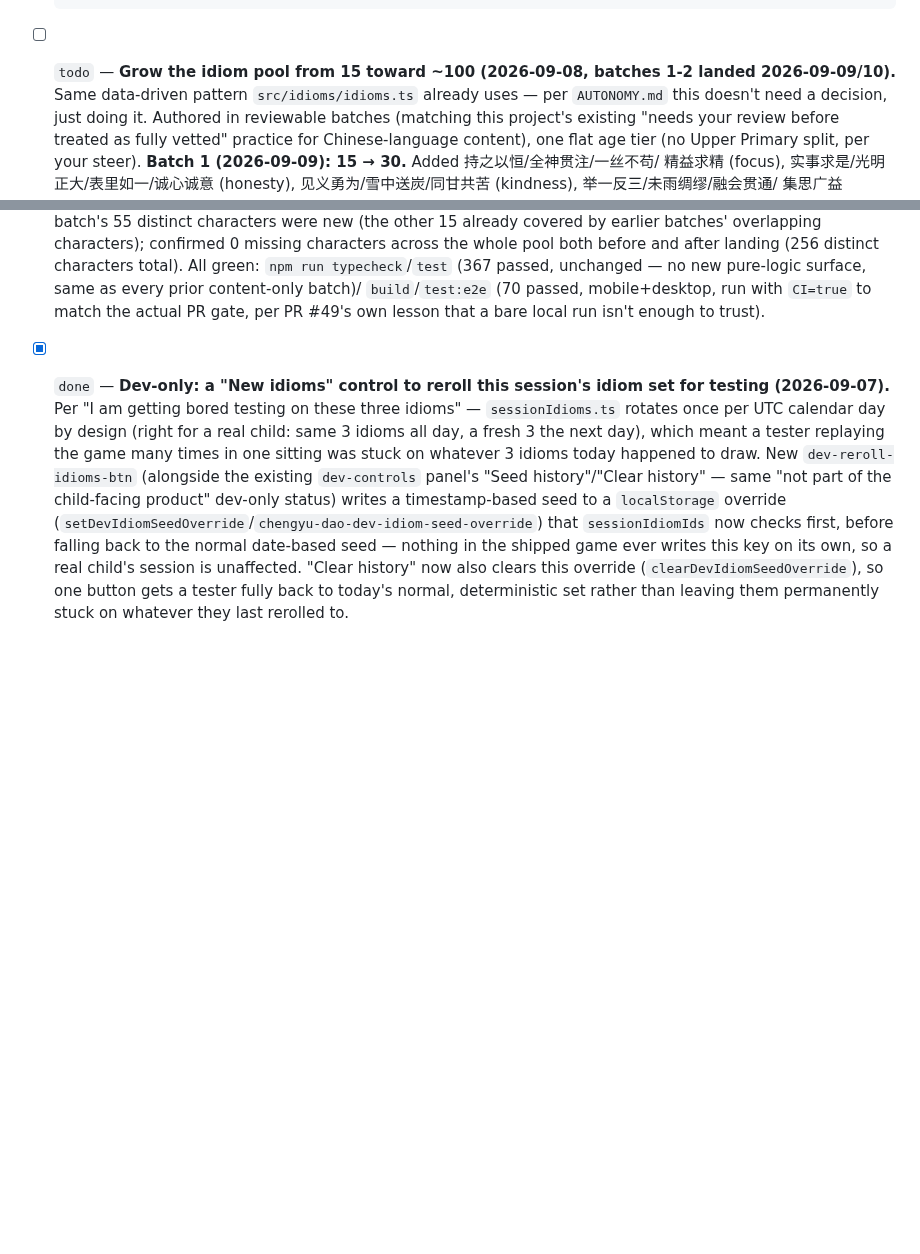
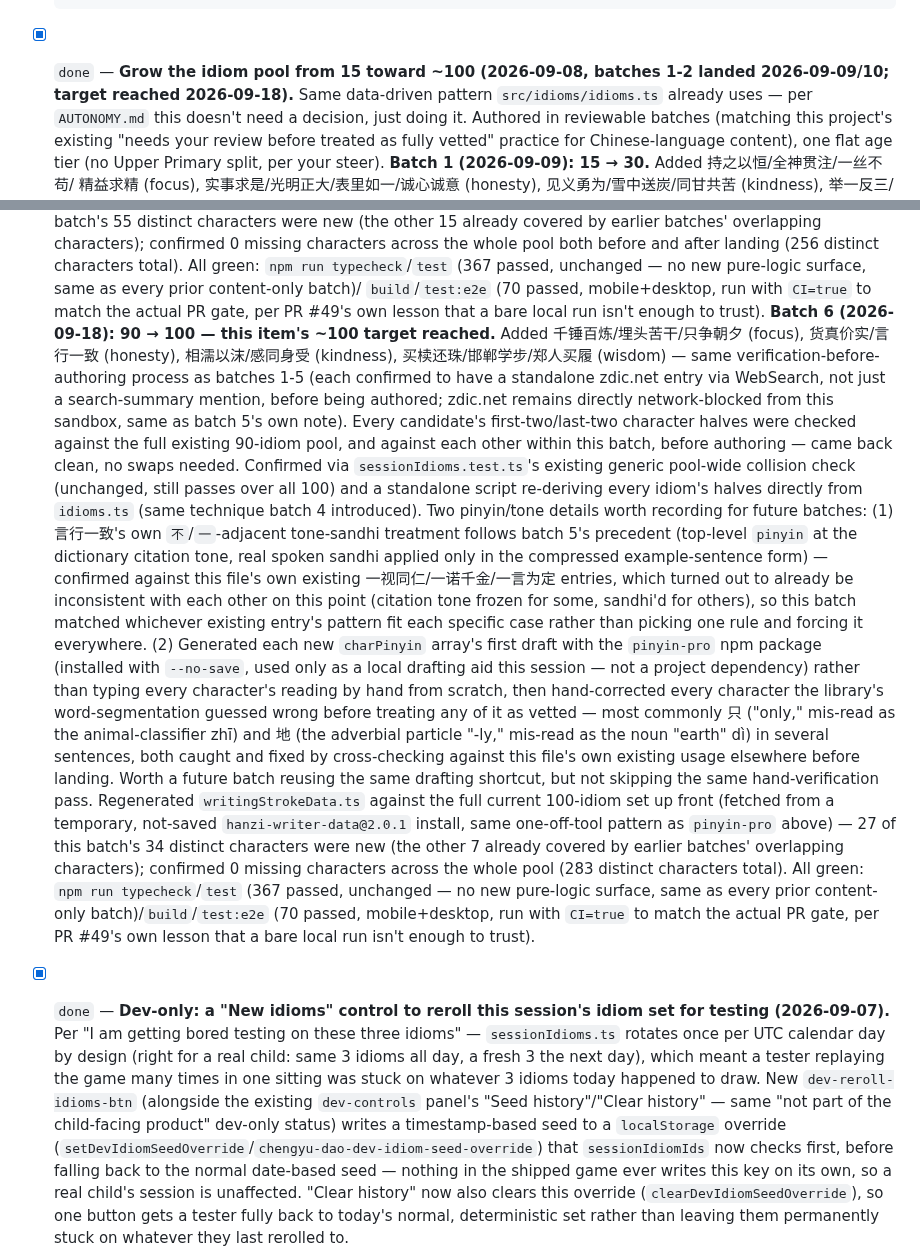
Before and after one commit to deatheroai/chengyu-dao, a Markdown page: BACKLOG.md, 2 parts joined by grey strips. Rendered like a GitHub page; blank space fills up the shorter version.

Commit message:
Update BACKLOG.md/DECISIONS.md for batch 6
All gates green (typecheck/test 367 passed/build/e2e 70 passed,
mobile+desktop, CI=true). Marks the idiom-pool-growth backlog item
done now that the pool has reached its ~100 target.

Co-Authored-By: Claude Sonnet 5 <noreply@anthropic.com>
Claude-Session: https://claude.ai/code/session_011nuSURxsZ9VKsiCyaTqx6T

```diff
--- a/BACKLOG.md
+++ b/BACKLOG.md
@@ -495,8 +495,8 @@ section and `TestAI`'s own `BACKLOG.md` for everything before this point.
       hand-off into the plain session summary after it. All gates green
       (typecheck/`test` 367 passed/`build`, plus the full mobile+desktop
       e2e suite).
-- [ ] `todo` — **Grow the idiom pool from 15 toward ~100 (2026-09-08,
-      batches 1-2 landed 2026-09-09/10).** Same data-driven pattern
+- [x] `done` — **Grow the idiom pool from 15 toward ~100 (2026-09-08,
+      batches 1-2 landed 2026-09-09/10; target reached 2026-09-18).** Same data-driven pattern
       `src/idioms/idioms.ts` already uses — per `AUTONOMY.md` this
       doesn't need a decision, just doing it. Authored in reviewable
       batches (matching this project's existing "needs your review
@@ -752,6 +752,55 @@ section and `TestAI`'s own `BACKLOG.md` for everything before this point.
       `build`/`test:e2e` (70 passed, mobile+desktop, run with `CI=true`
       to match the actual PR gate, per PR #49's own lesson that a bare
       local run isn't enough to trust).
+      **Batch 6 (2026-09-18): 90 → 100 — this item's ~100 target
+      reached.** Added 千锤百炼/埋头苦干/只争朝夕 (focus), 货真价实/言行一致
+      (honesty), 相濡以沫/感同身受 (kindness), 买椟还珠/邯郸学步/郑人买履
+      (wisdom) — same verification-before-authoring process as batches
+      1-5 (each confirmed to have a standalone zdic.net entry via
+      WebSearch, not just a search-summary mention, before being
+      authored; zdic.net remains directly network-blocked from this
+      sandbox, same as batch 5's own note). Every candidate's
+      first-two/last-two character halves were checked against the full
+      existing 90-idiom pool, and against each other within this batch,
+      before authoring — came back clean, no swaps needed. Confirmed via
+      `sessionIdioms.test.ts`'s existing generic pool-wide collision
+      check (unchanged, still passes over all 100) and a standalone
+      script re-deriving every idiom's halves directly from `idioms.ts`
+      (same technique batch 4 introduced).
+      Two pinyin/tone details worth recording for future batches: (1)
+      言行一致's own `不`/`一`-adjacent tone-sandhi treatment follows
+      batch 5's precedent (top-level `pinyin` at the dictionary citation
+      tone, real spoken sandhi applied only in the compressed
+      example-sentence form) — confirmed against this file's own
+      existing 一视同仁/一诺千金/一言为定 entries, which turned out to
+      already be inconsistent with each other on this point (citation
+      tone frozen for some, sandhi'd for others), so this batch matched
+      whichever existing entry's pattern fit each specific case rather
+      than picking one rule and forcing it everywhere. (2) Generated
+      each new `charPinyin` array's first draft with the `pinyin-pro`
+      npm package (installed with `--no-save`, used only as a local
+      drafting aid this session — not a project dependency) rather than
+      typing every character's reading by hand from scratch, then
+      hand-corrected every character the library's word-segmentation
+      guessed wrong before treating any of it as vetted — most
+      commonly 只 ("only," mis-read as the animal-classifier zhī) and
+      地 (the adverbial particle "-ly," mis-read as the noun "earth"
+      dì) in several sentences, both caught and fixed by cross-checking
+      against this file's own existing usage elsewhere before landing.
+      Worth a future batch reusing the same drafting shortcut, but not
+      skipping the same hand-verification pass.
+      Regenerated `writingStrokeData.ts` against the full current
+      100-idiom set up front (fetched from a temporary, not-saved
+      `hanzi-writer-data@2.0.1` install, same one-off-tool pattern as
+      `pinyin-pro` above) — 27 of this batch's 34 distinct characters
+      were new (the other 7 already covered by earlier batches'
+      overlapping characters); confirmed 0 missing characters across the
+      whole pool (283 distinct characters total).
+      All green: `npm run typecheck`/`test` (367 passed, unchanged — no
+      new pure-logic surface, same as every prior content-only
+      batch)/`build`/`test:e2e` (70 passed, mobile+desktop, run with
+      `CI=true` to match the actual PR gate, per PR #49's own lesson
+      that a bare local run isn't enough to trust).
 
 - [x] `done` — **Dev-only: a "New idioms" control to reroll this
       session's idiom set for testing (2026-09-07).** Per "I am getting
```
Also changed, not shown: DECISIONS.md (+30 -0 lines).
